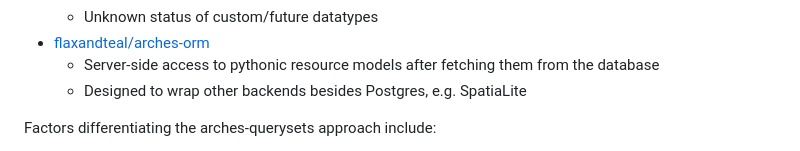
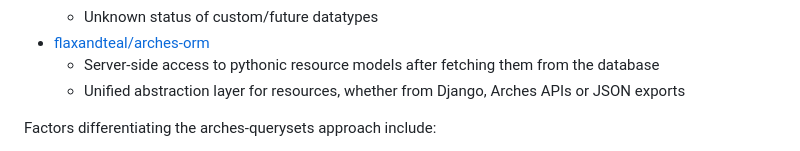
Before and after one commit to archesproject/arches-querysets, a Markdown page: README.md, the part around the change. GitHub-like rendering.

Commit message:
docs: correction for arches-orm description
Amended to clarify aim of AORM - the SpatiaLite code is to meet a QA requirement that pytest runs fast and without infrastructure, but is not a goal (or desirable) to support for users. Also added a note on the abstraction layer. The first bullet looks good though!

```diff
--- a/README.md
+++ b/README.md
@@ -58,7 +58,7 @@ In brief:
     - Unknown status of custom/future datatypes
 - [flaxandteal/arches-orm](https://flaxandteal.github.io/arches-orm/docs/quickstart/)
     - Server-side access to pythonic resource models after fetching them from the database
-    - Designed to wrap other backends besides Postgres, e.g. SpatiaLite
+    - Unified abstraction layer for resources, whether from Django, Arches APIs or JSON exports
 
 
 Factors differentiating the arches-querysets approach include:
```
